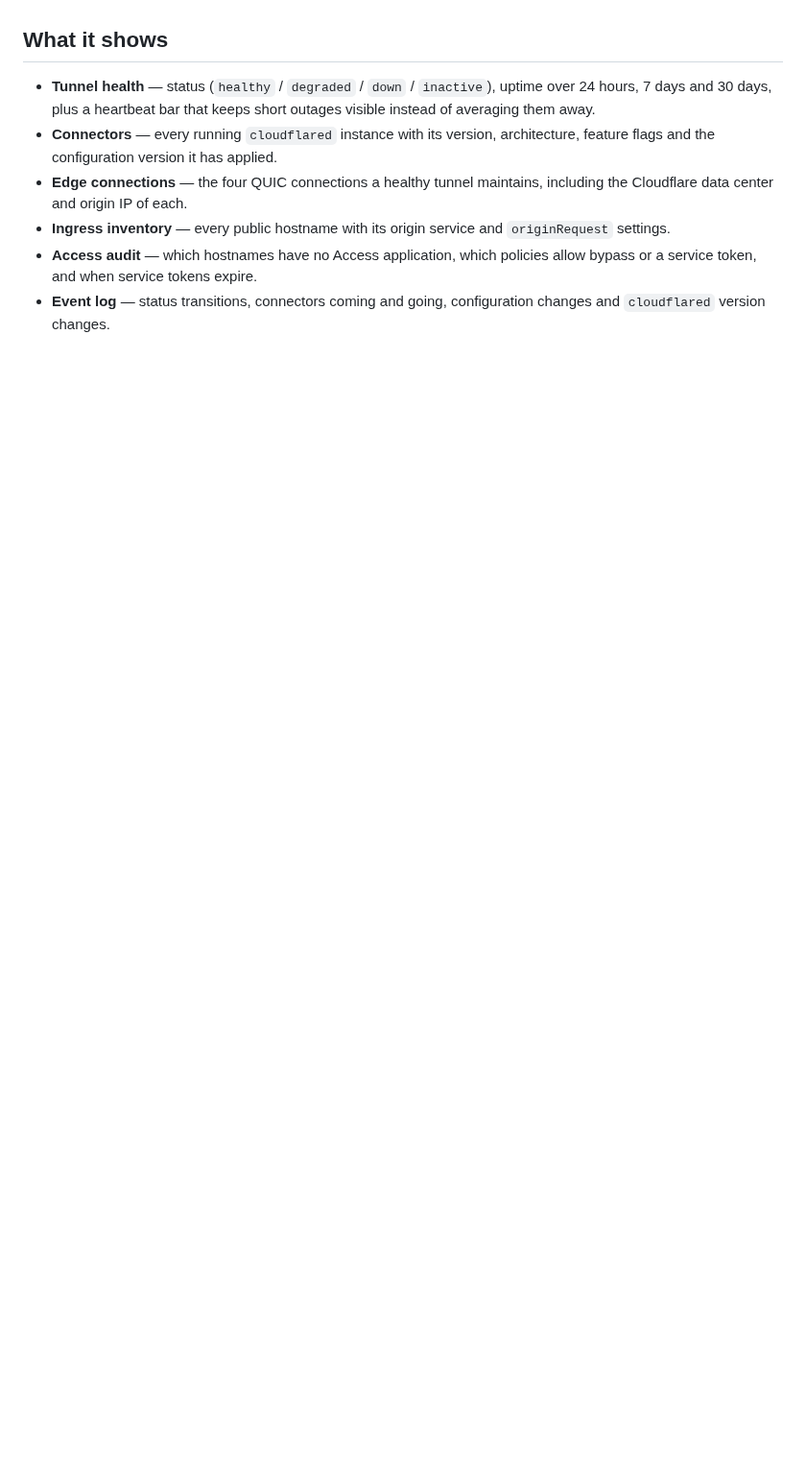
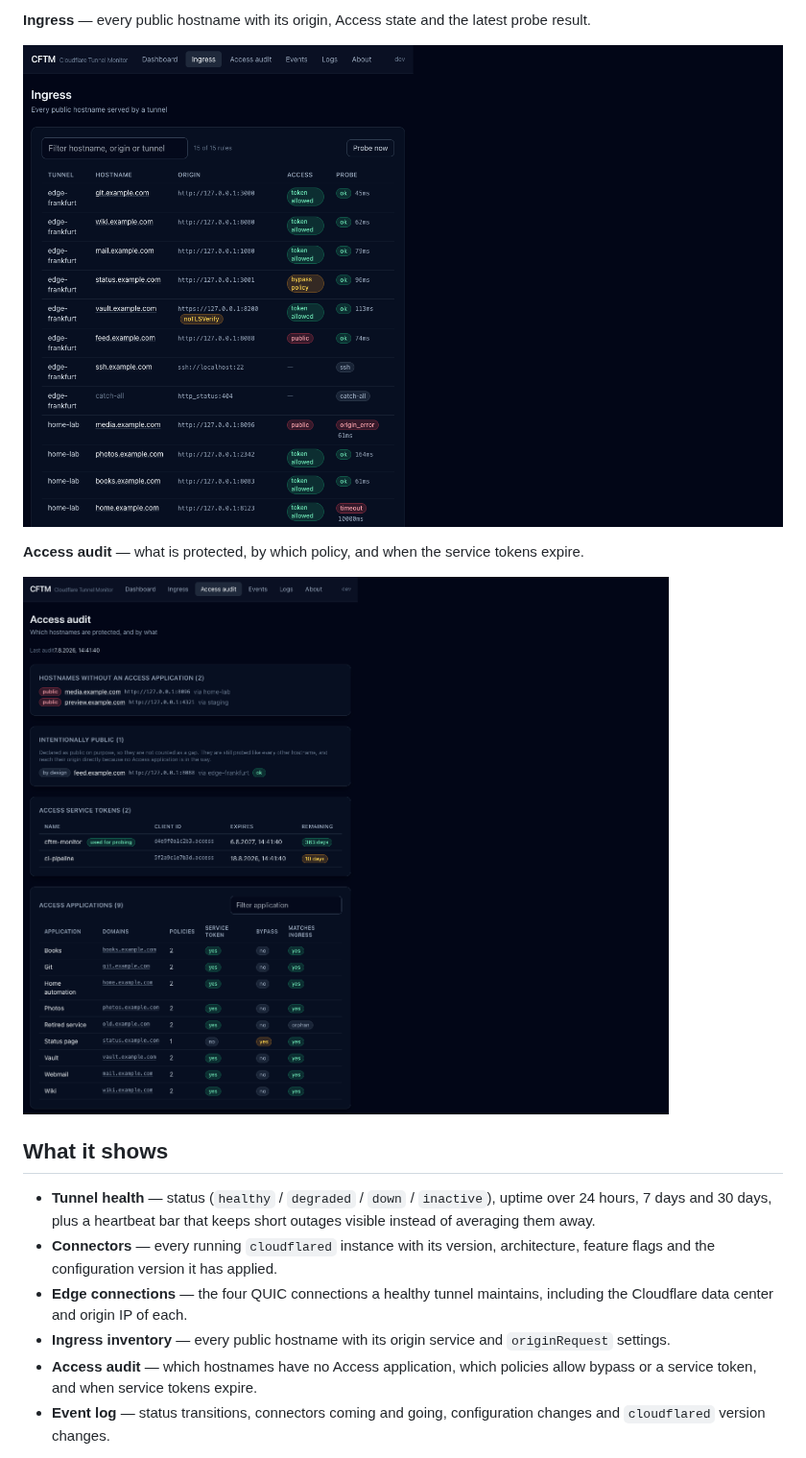
Before and after one commit to daknoblo/CFTM, a Markdown page: README.md, the part around one of its changes. Shown at 96% size. Rendered like a GitHub page; pictures changed too: docs/screenshots/audit.png (added), docs/screenshots/ingress.png (added); folded sections open; blank space fills up the shorter version.

```diff
--- a/README.md
+++ b/README.md
@@ -13,3 +28,14 @@ hostnames are actually protected by Access.
+**Ingress** — every public hostname with its origin, Access state and the
+latest probe result.
+
+![Ingress](docs/screenshots/ingress.png)
+
+**Access audit** — what is protected, by which policy, and when the service
+tokens expire.
+
+![Access audit](docs/screenshots/audit.png)
+
+</details>
 
 ## What it shows
 
```
Also changed, not shown: other parts of README.md (+15 -0 lines), docs/development.md (+19 -0 lines), docs/screenshots/dashboard.png (added), docs/screenshots/events.png (added), docs/screenshots/tunnel.png (added), 11 other files.
